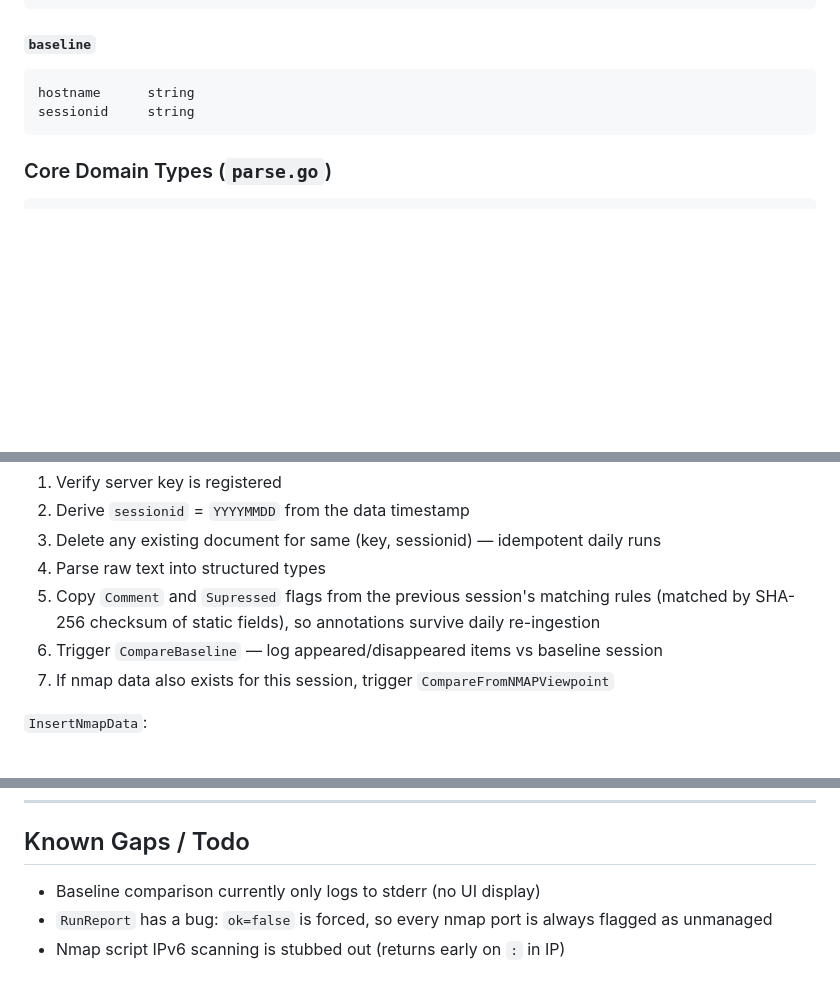
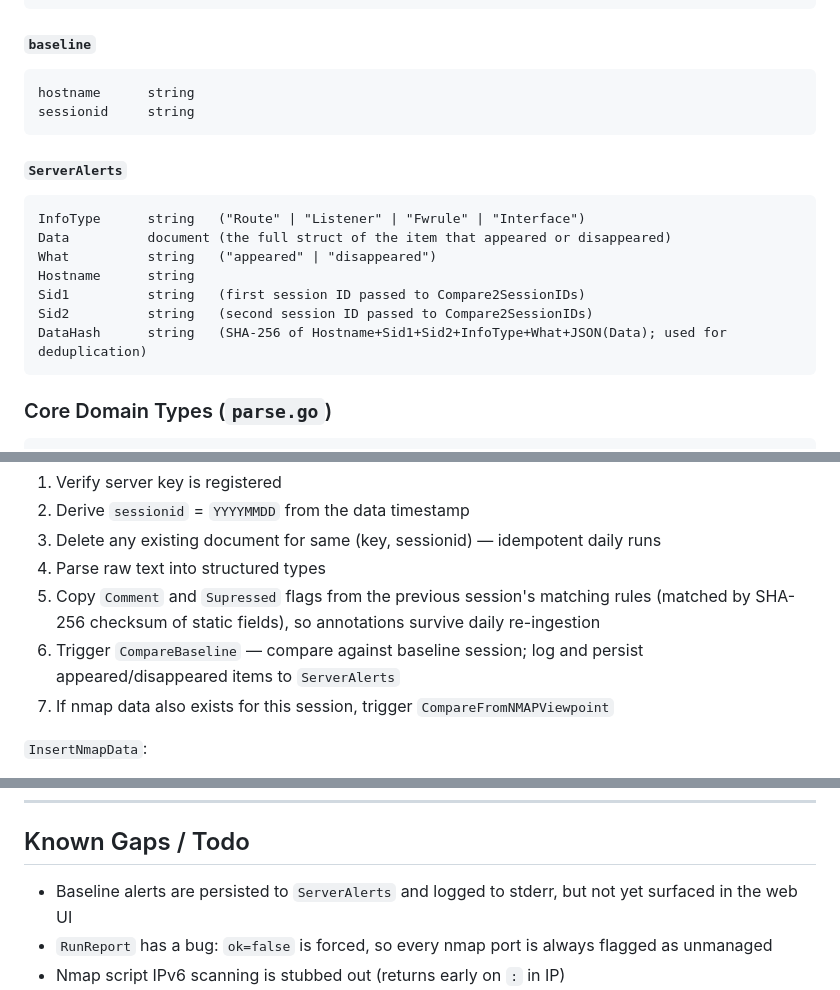
Before and after one commit to LeoWillems2/nchecknet, a Markdown page: architecture.md, 3 parts joined by grey strips. Rendered like a GitHub page; blank space fills up the shorter version.

````diff
--- a/architecture.md
+++ b/architecture.md
@@ -170,6 +170,17 @@ hostname      string
 sessionid     string
 ```
 
+#### `ServerAlerts`
+```
+InfoType      string   ("Route" | "Listener" | "Fwrule" | "Interface")
+Data          document (the full struct of the item that appeared or disappeared)
+What          string   ("appeared" | "disappeared")
+Hostname      string
+Sid1          string   (first session ID passed to Compare2SessionIDs)
+Sid2          string   (second session ID passed to Compare2SessionIDs)
+DataHash      string   (SHA-256 of Hostname+Sid1+Sid2+InfoType+What+JSON(Data); used for deduplication)
+```
+
 ### Core Domain Types (`parse.go`)
 
 ```go
@@ -225,7 +236,7 @@ type NmapHost  struct { IPversion, IPScanned, Interfacename, FromHostname, Scann
 3. Delete any existing document for same (key, sessionid) — idempotent daily runs
 4. Parse raw text into structured types
 5. Copy `Comment` and `Supressed` flags from the previous session's matching rules (matched by SHA-256 checksum of static fields), so annotations survive daily re-ingestion
-6. Trigger `CompareBaseline` — log appeared/disappeared items vs baseline session
+6. Trigger `CompareBaseline` — compare against baseline session; log and persist appeared/disappeared items to `ServerAlerts`
 7. If nmap data also exists for this session, trigger `CompareFromNMAPViewpoint`
 
 `InsertNmapData`:
@@ -312,7 +323,7 @@ Key dependencies: `go.mongodb.org/mongo-driver`, `github.com/golang-jwt/jwt/v5`,
 
 ## Known Gaps / Todo
 
-- Baseline comparison currently only logs to stderr (no UI display)
+- Baseline alerts are persisted to `ServerAlerts` and logged to stderr, but not yet surfaced in the web UI
 - `RunReport` has a bug: `ok=false` is forced, so every nmap port is always flagged as unmanaged
 - Nmap script IPv6 scanning is stubbed out (returns early on `:` in IP)
 - No session pruning (old sessions accumulate indefinitely)
````
Also changed, not shown: README.md (+15 -1 lines).
